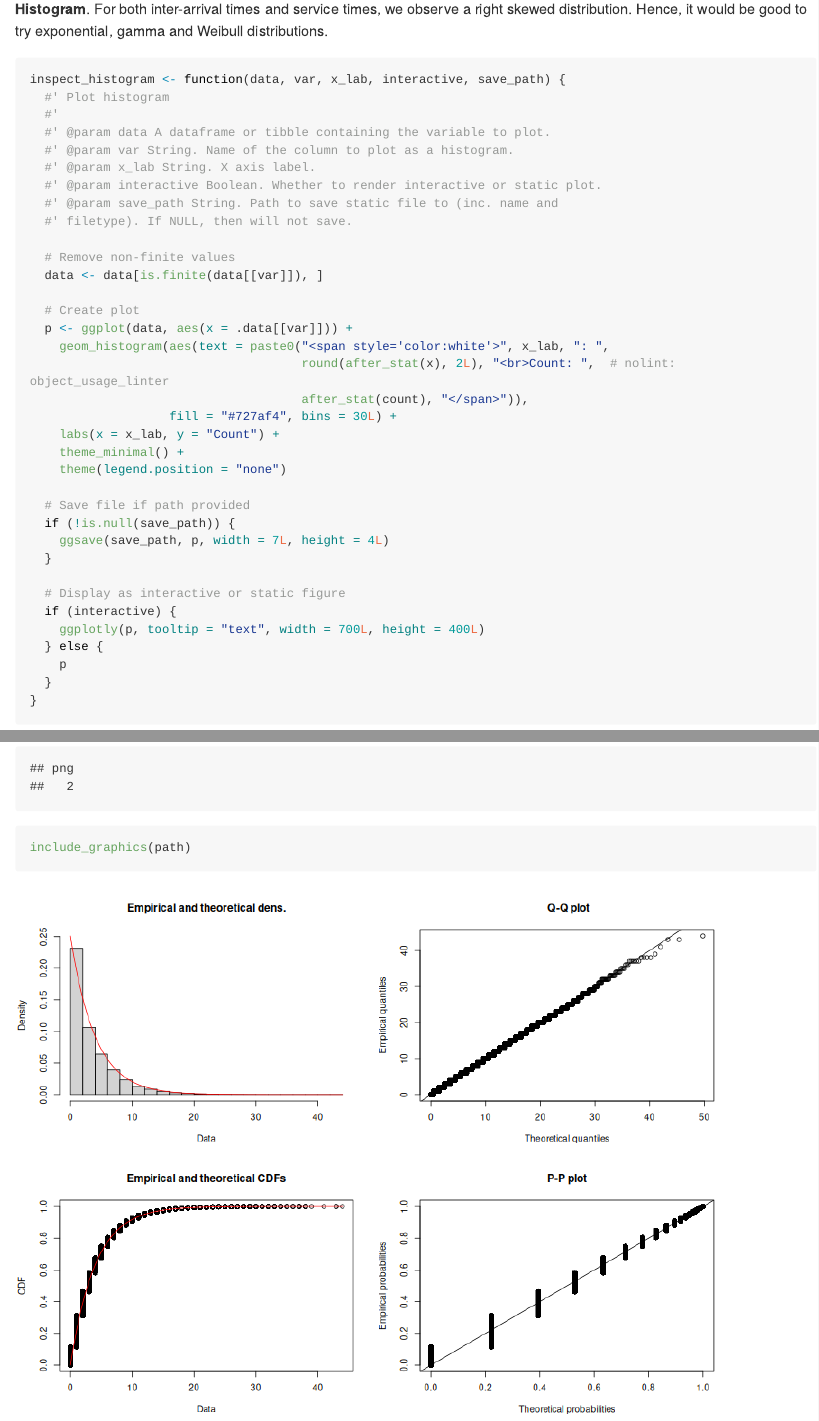
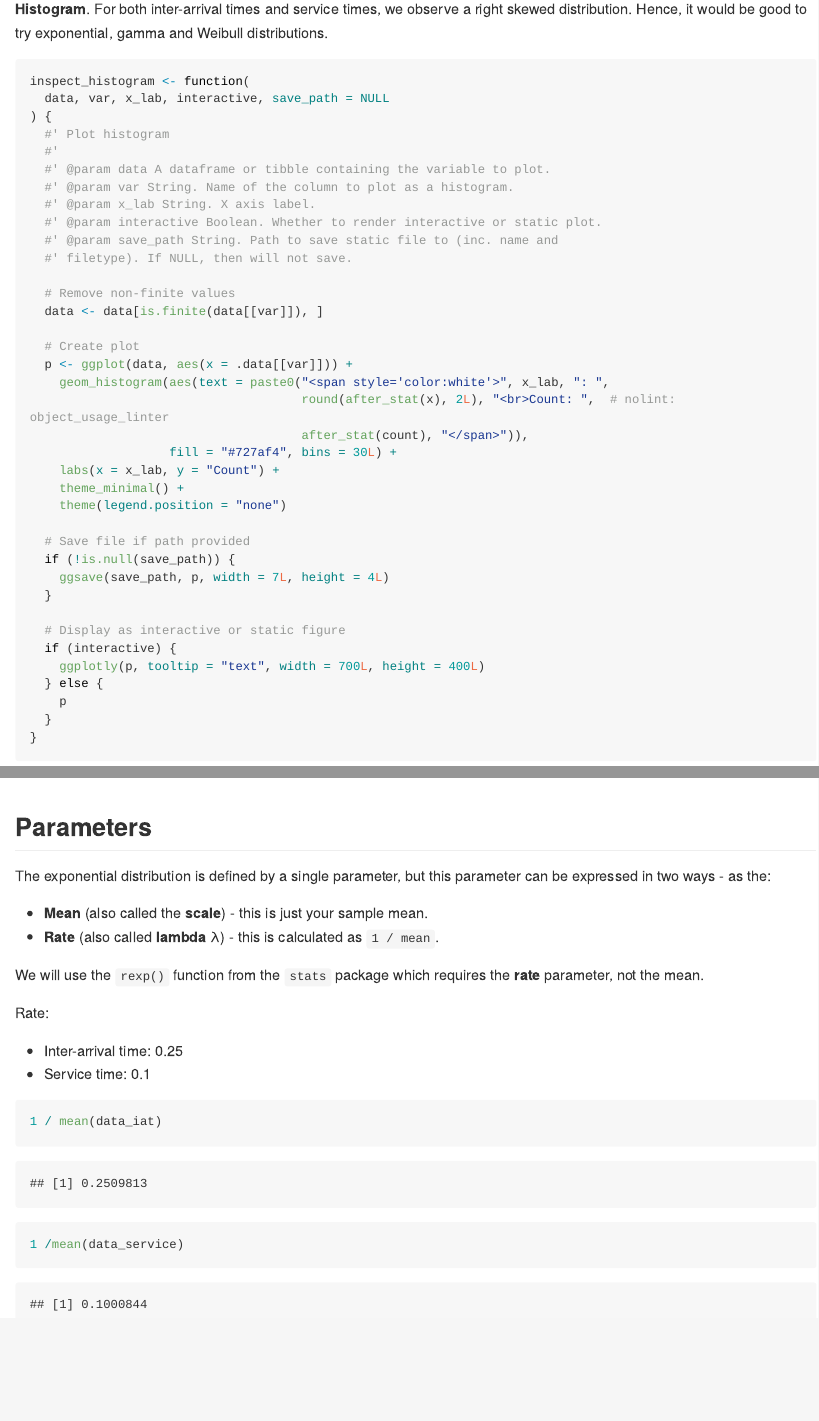
Before and after one commit to pythonhealthdatascience/rdesrap_mms, an R Markdown document (rmarkdown/input_modelling.Rmd): the page in a window 1100 px wide, from 5860 px down before the commit and from 5880 px down after it, so that both start at the same text, and a second part further down, joined at a grey line. The pictures show the output file rmarkdown/input_modelling.md that the author committed with the source, drawn offline in the style of GitHub; long lines of code are wrapped.

Commit message:
feat(input_modelling): add parameters section

````diff
--- a/rmarkdown/input_modelling.Rmd
+++ b/rmarkdown/input_modelling.Rmd
@@ -185,7 +185,9 @@ include_graphics(path)
 **Histogram**. For both inter-arrival times and service times, we observe a right skewed distribution. Hence, it would be good to try exponential, gamma and Weibull distributions.
 
 ```{r}
-inspect_histogram <- function(data, var, x_lab, interactive, save_path) {
+inspect_histogram <- function(
+  data, var, x_lab, interactive, save_path = NULL
+) {
   #' Plot histogram
   #'
   #' @param data A dataframe or tibble containing the variable to plot.
@@ -394,3 +396,22 @@ plot(iat_exp)
 dev.off()
 include_graphics(path)
 ```
+
+## Parameters
+
+The exponential distribution is defined by a single parameter, but this parameter can be expressed in two ways - as the:
+
+* **Mean** (also called the **scale**) - this is just your sample mean.
+* **Rate** (also called **lambda** λ) - this is calculated as `1 / mean`.
+
+We will use the `rexp()` function from the `stats` package which requires the **rate** parameter, not the mean.
+
+Rate:
+
+* Inter-arrival time: 0.25
+* Service time: 0.1
+
+```{r}
+1 / mean(data_iat)
+1 /mean(data_service)
+```
````
Also changed, not shown: rmarkdown/input_modelling.md, rmarkdown/input_modelling.Rmd (6 more changed lines).
